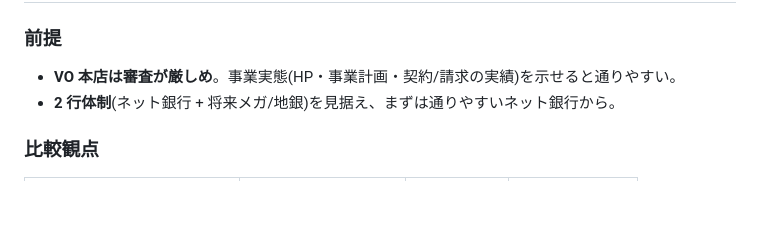
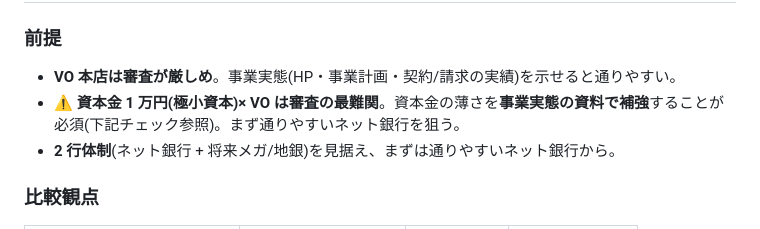
Before and after one commit to galaiworks/Virtus, a Markdown page: docs/incorporation-vendor-comparison.md, the part around the change. Rendered like a GitHub page; blank space fills up the shorter version.

```diff
--- a/docs/incorporation-vendor-comparison.md
+++ b/docs/incorporation-vendor-comparison.md
@@ -41,6 +41,7 @@
 
 ### 前提
 - **VO 本店は審査が厳しめ**。事業実態(HP・事業計画・契約/請求の実績)を示せると通りやすい。
+- ⚠️ **資本金 1 万円(極小資本)× VO は審査の最難関**。資本金の薄さを**事業実態の資料で補強**することが必須(下記チェック参照)。まず通りやすいネット銀行を狙う。
 - **2 行体制**(ネット銀行 + 将来メガ/地銀)を見据え、まずは通りやすいネット銀行から。
 
 ### 比較観点
```
Also changed, not shown: docs/incorporation-outreach-emails.md (+2 -2 lines), docs/incorporation-requirements.md (+1 -1 lines).
